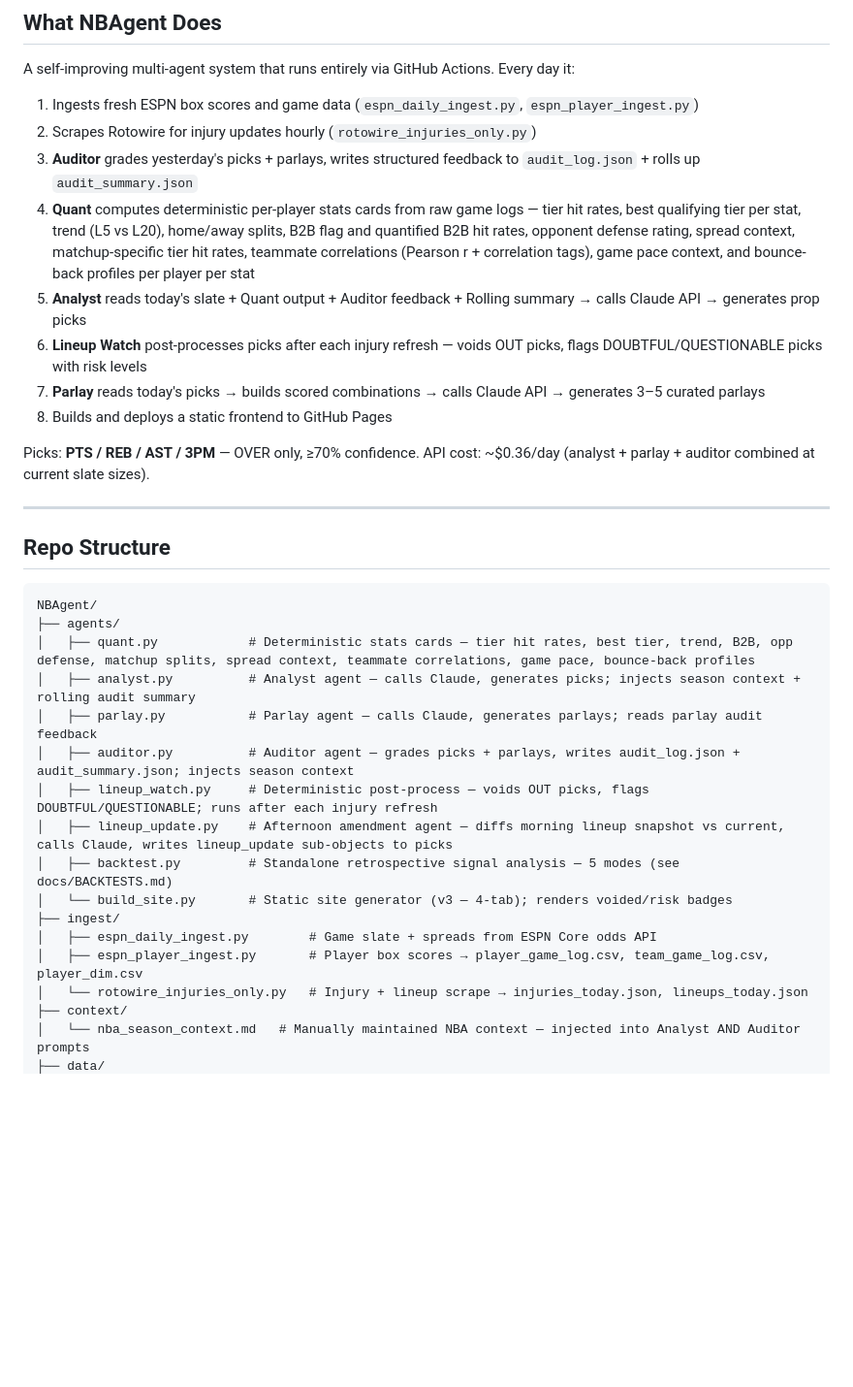
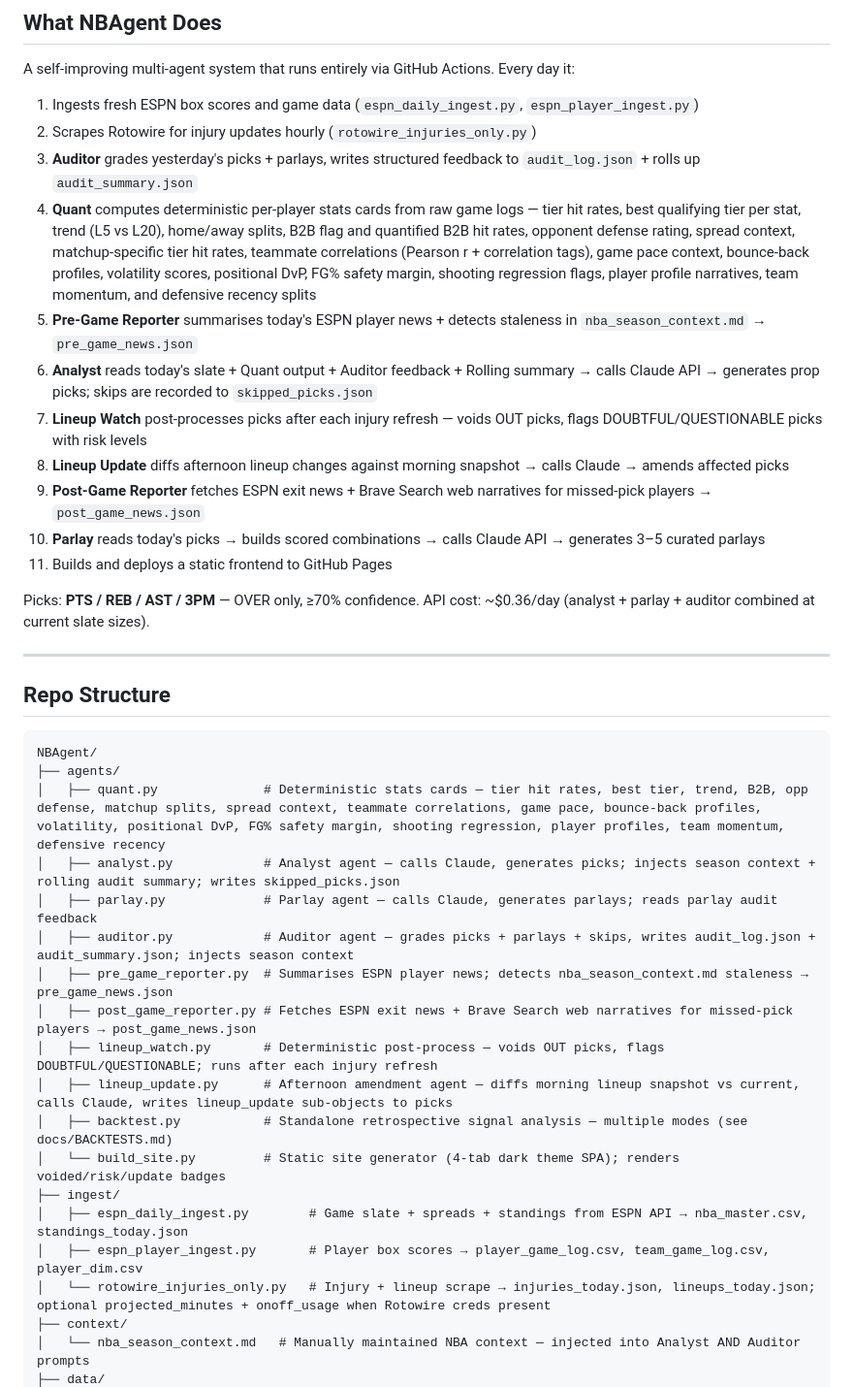
Before and after one commit to oliver-monday/NBAgent, a Markdown page: CLAUDE.md, the part around one of its changes. Shown at 97% size. Drawn GitHub-style; blank space fills up the shorter version.

````diff
--- a/CLAUDE.md
+++ b/CLAUDE.md
@@ -11,11 +11,14 @@ A self-improving multi-agent system that runs entirely via GitHub Actions. Every
 1. Ingests fresh ESPN box scores and game data (`espn_daily_ingest.py`, `espn_player_ingest.py`)
 2. Scrapes Rotowire for injury updates hourly (`rotowire_injuries_only.py`)
 3. **Auditor** grades yesterday's picks + parlays, writes structured feedback to `audit_log.json` + rolls up `audit_summary.json`
-4. **Quant** computes deterministic per-player stats cards from raw game logs — tier hit rates, best qualifying tier per stat, trend (L5 vs L20), home/away splits, B2B flag and quantified B2B hit rates, opponent defense rating, spread context, matchup-specific tier hit rates, teammate correlations (Pearson r + correlation tags), game pace context, and bounce-back profiles per player per stat
-5. **Analyst** reads today's slate + Quant output + Auditor feedback + Rolling summary → calls Claude API → generates prop picks
-6. **Lineup Watch** post-processes picks after each injury refresh — voids OUT picks, flags DOUBTFUL/QUESTIONABLE picks with risk levels
-7. **Parlay** reads today's picks → builds scored combinations → calls Claude API → generates 3–5 curated parlays
-8. Builds and deploys a static frontend to GitHub Pages
+4. **Quant** computes deterministic per-player stats cards from raw game logs — tier hit rates, best qualifying tier per stat, trend (L5 vs L20), home/away splits, B2B flag and quantified B2B hit rates, opponent defense rating, spread context, matchup-specific tier hit rates, teammate correlations (Pearson r + correlation tags), game pace context, bounce-back profiles, volatility scores, positional DvP, FG% safety margin, shooting regression flags, player profile narratives, team momentum, and defensive recency splits
+5. **Pre-Game Reporter** summarises today's ESPN player news + detects staleness in `nba_season_context.md` → `pre_game_news.json`
+6. **Analyst** reads today's slate + Quant output + Auditor feedback + Rolling summary → calls Claude API → generates prop picks; skips are recorded to `skipped_picks.json`
+7. **Lineup Watch** post-processes picks after each injury refresh — voids OUT picks, flags DOUBTFUL/QUESTIONABLE picks with risk levels
+8. **Lineup Update** diffs afternoon lineup changes against morning snapshot → calls Claude → amends affected picks
+9. **Post-Game Reporter** fetches ESPN exit news + Brave Search web narratives for missed-pick players → `post_game_news.json`
+10. **Parlay** reads today's picks → builds scored combinations → calls Claude API → generates 3–5 curated parlays
+11. Builds and deploys a static frontend to GitHub Pages
 
 Picks: **PTS / REB / AST / 3PM** — OVER only, ≥70% confidence.
 API cost: ~$0.36/day (analyst + parlay + auditor combined at current slate sizes).
@@ -27,18 +30,20 @@ API cost: ~$0.36/day (analyst + parlay + auditor combined at current slate sizes
 ```
 NBAgent/
 ├── agents/
-│   ├── quant.py            # Deterministic stats cards — tier hit rates, best tier, trend, B2B, opp defense, matchup splits, spread context, teammate correlations, game pace, bounce-back profiles
-│   ├── analyst.py          # Analyst agent — calls Claude, generates picks; injects season context + rolling audit summary
-│   ├── parlay.py           # Parlay agent — calls Claude, generates parlays; reads parlay audit feedback
-│   ├── auditor.py          # Auditor agent — grades picks + parlays, writes audit_log.json + audit_summary.json; injects season context
-│   ├── lineup_watch.py     # Deterministic post-process — voids OUT picks, flags DOUBTFUL/QUESTIONABLE; runs after each injury refresh
-│   ├── lineup_update.py    # Afternoon amendment agent — diffs morning lineup snapshot vs current, calls Claude, writes lineup_update sub-objects to picks
-│   ├── backtest.py         # Standalone retrospective signal analysis — 5 modes (see docs/BACKTESTS.md)
-│   └── build_site.py       # Static site generator (v3 — 4-tab); renders voided/risk badges
+│   ├── quant.py              # Deterministic stats cards — tier hit rates, best tier, trend, B2B, opp defense, matchup splits, spread context, teammate correlations, game pace, bounce-back profiles, volatility, positional DvP, FG% safety margin, shooting regression, player profiles, team momentum, defensive recency
+│   ├── analyst.py            # Analyst agent — calls Claude, generates picks; injects season context + rolling audit summary; writes skipped_picks.json
+│   ├── parlay.py             # Parlay agent — calls Claude, generates parlays; reads parlay audit feedback
+│   ├── auditor.py            # Auditor agent — grades picks + parlays + skips, writes audit_log.json + audit_summary.json; injects season context
+│   ├── pre_game_reporter.py  # Summarises ESPN player news; detects nba_season_context.md staleness → pre_game_news.json
+│   ├── post_game_reporter.py # Fetches ESPN exit news + Brave Search web narratives for missed-pick players → post_game_news.json
+│   ├── lineup_watch.py       # Deterministic post-process — voids OUT picks, flags DOUBTFUL/QUESTIONABLE; runs after each injury refresh
+│   ├── lineup_update.py      # Afternoon amendment agent — diffs morning lineup snapshot vs current, calls Claude, writes lineup_update sub-objects to picks
+│   ├── backtest.py           # Standalone retrospective signal analysis — multiple modes (see docs/BACKTESTS.md)
+│   └── build_site.py         # Static site generator (4-tab dark theme SPA); renders voided/risk/update badges
 ├── ingest/
-│   ├── espn_daily_ingest.py        # Game slate + spreads from ESPN Core odds API
+│   ├── espn_daily_ingest.py        # Game slate + spreads + standings from ESPN API → nba_master.csv, standings_today.json
 │   ├── espn_player_ingest.py       # Player box scores → player_game_log.csv, team_game_log.csv, player_dim.csv
-│   └── rotowire_injuries_only.py   # Injury + lineup scrape → injuries_today.json, lineups_today.json
+│   └── rotowire_injuries_only.py   # Injury + lineup scrape → injuries_today.json, lineups_today.json; optional projected_minutes + onoff_usage when Rotowire creds present
 ├── context/
 │   └── nba_season_context.md   # Manually maintained NBA context — injected into Analyst AND Auditor prompts
 ├── data/
````
Also changed, not shown: other parts of CLAUDE.md (+56 -31 lines), docs/SESSION_CONTEXT.md (+10 -8 lines).
